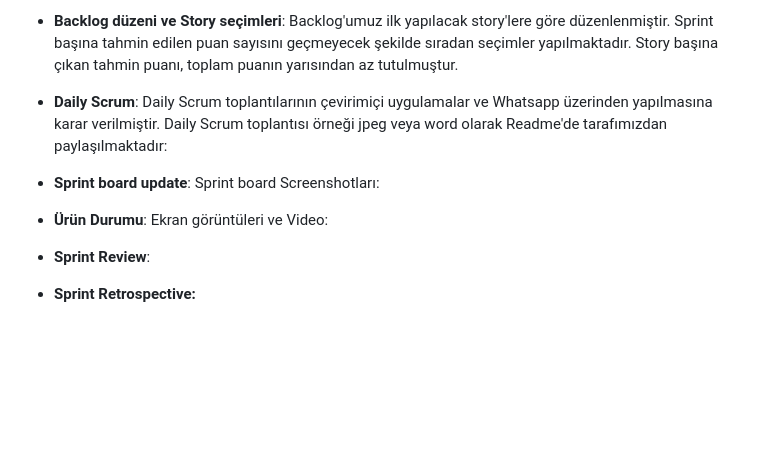
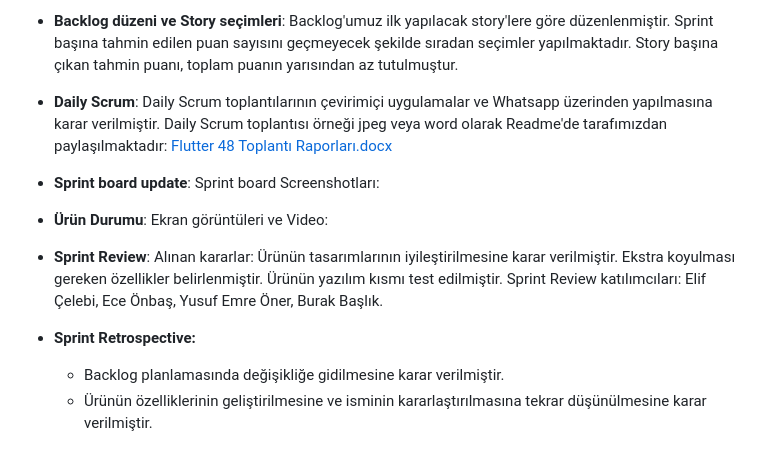
Before and after one commit to elif-celebi/Flutter-Grup-48, a Markdown page: README.md, the part around the change. GitHub-like rendering; blank space fills up the shorter version.

```diff
--- a/README.md
+++ b/README.md
@@ -118,6 +118,7 @@ Alınan kararlar: Uygulama içerisinde yapılacak ödeme işlemleri hakkında g
 - **Backlog düzeni ve Story seçimleri**: Backlog'umuz ilk yapılacak story'lere göre düzenlenmiştir. Sprint başına tahmin edilen puan sayısını geçmeyecek şekilde sıradan seçimler yapılmaktadır. Story başına çıkan tahmin puanı, toplam puanın yarısından az tutulmuştur.
 
 - **Daily Scrum**: Daily Scrum toplantılarının çevirimiçi uygulamalar ve Whatsapp üzerinden yapılmasına karar verilmiştir. Daily Scrum toplantısı örneği jpeg veya word olarak Readme'de tarafımızdan paylaşılmaktadır:
+[Flutter 48 Toplantı Raporları.docx](https://github.com/user-attachments/files/16325280/Flutter.48.Toplanti.Raporlari.docx)
 
 - **Sprint board update**: Sprint board Screenshotları:
 
@@ -125,12 +126,9 @@ Alınan kararlar: Uygulama içerisinde yapılacak ödeme işlemleri hakkında g
 
 - **Ürün Durumu**: Ekran görüntüleri ve Video:
 
-
-
-
-
-
 - **Sprint Review**:
-
+Alınan kararlar: Ürünün tasarımlarının iyileştirilmesine karar verilmiştir. Ekstra koyulması gereken özellikler belirlenmiştir. Ürünün yazılım kısmı test edilmiştir.  Sprint Review katılımcıları: Elif Çelebi, Ece Önbaş, Yusuf Emre Öner, Burak Başlık.
 
 - **Sprint Retrospective:**
+  - Backlog planlamasında değişikliğe gidilmesine karar verilmiştir.
+  - Ürünün özelliklerinin geliştirilmesine ve isminin kararlaştırılmasına tekrar düşünülmesine karar verilmiştir.
```
